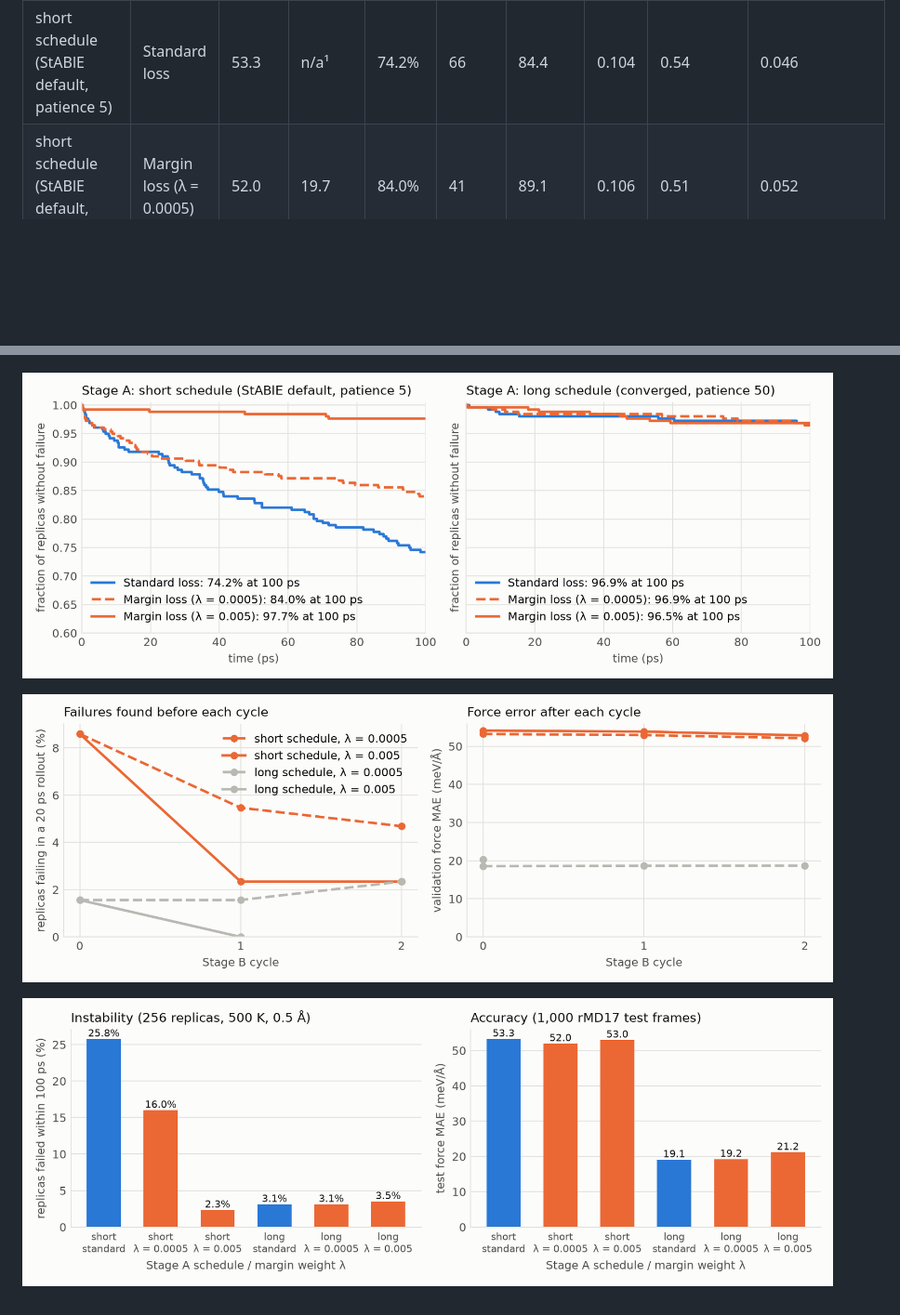
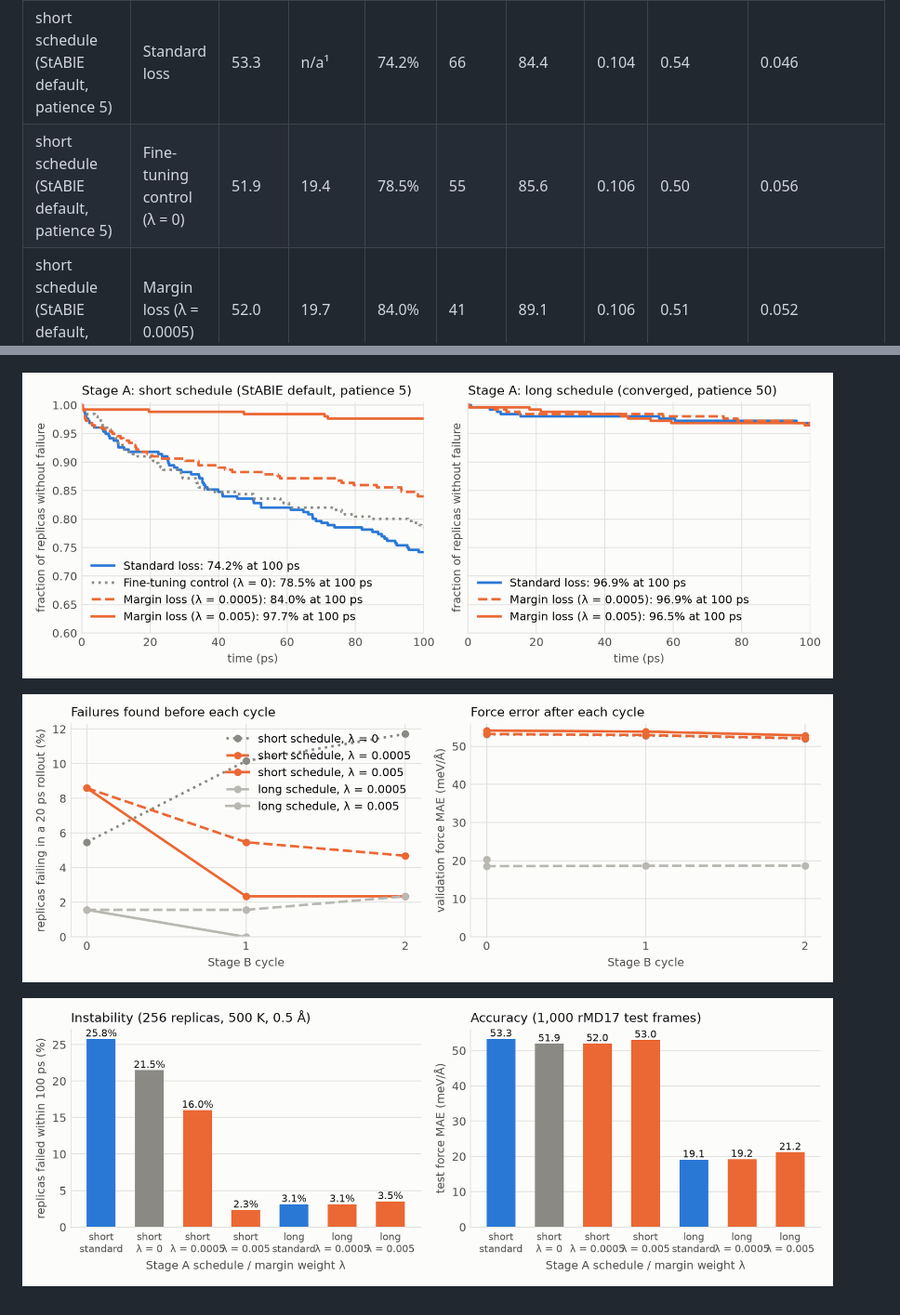
Before and after one commit to rranj12/MLIP_Stability_Training, a Markdown page: docs/milestone/results.md, 2 parts joined by grey strips. Shown at 93% size. Rendered like a GitHub page; pictures changed too: docs/milestone/figures/fig2_survival.png, docs/milestone/figures/fig3_stage_b_cycles.png, docs/milestone/figures/fig4_standard_vs_margin.png; blank space fills up the shorter version.

```diff
--- a/docs/milestone/results.md
+++ b/docs/milestone/results.md
@@ -5,6 +5,7 @@ Generated by `python scripts/analysis/milestone.py plot` from `docs/milestone/da
 | Stage A schedule | Loss | Force MAE (meV/Å) | Energy MAE (meV) | Stable at 100 ps | Failed / 256 | Mean τ (ps, capped at 100) | h(r) MAE | Dihedral F MAE (kcal/mol) | NVE drift (meV/atom/ps) |
 |---|---|---|---|---|---|---|---|---|---|
 | short schedule (StABlE default, patience 5) | Standard loss | 53.3 | n/a¹ | 74.2% | 66 | 84.4 | 0.104 | 0.54 | 0.046 |
+| short schedule (StABlE default, patience 5) | Fine-tuning control (λ = 0) | 51.9 | 19.4 | 78.5% | 55 | 85.6 | 0.106 | 0.50 | 0.056 |
 | short schedule (StABlE default, patience 5) | Margin loss (λ = 0.0005) | 52.0 | 19.7 | 84.0% | 41 | 89.1 | 0.106 | 0.51 | 0.052 |
 | short schedule (StABlE default, patience 5) | Margin loss (λ = 0.005) | 53.0 | 20.1 | 97.7% | 6 | 98.5 | 0.105 | 0.54 | 0.040 |
 | long schedule (converged, patience 50) | Standard loss | 19.1 | n/a¹ | 96.9% | 8 | 97.9 | 0.112 | 0.56 | 0.082 |
```
Also changed, not shown: docs/milestone/README.md (+9 -4 lines), 3 other files.
